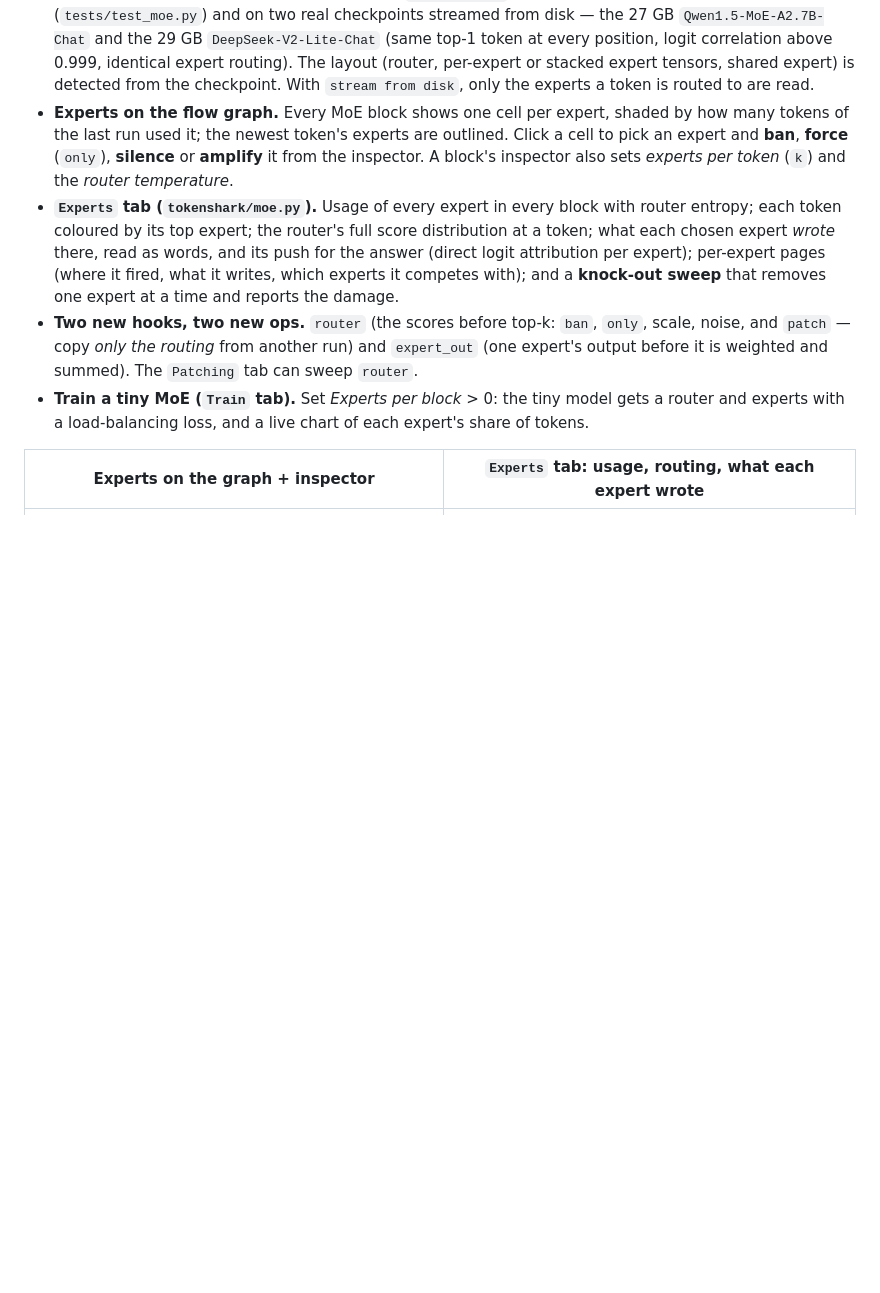
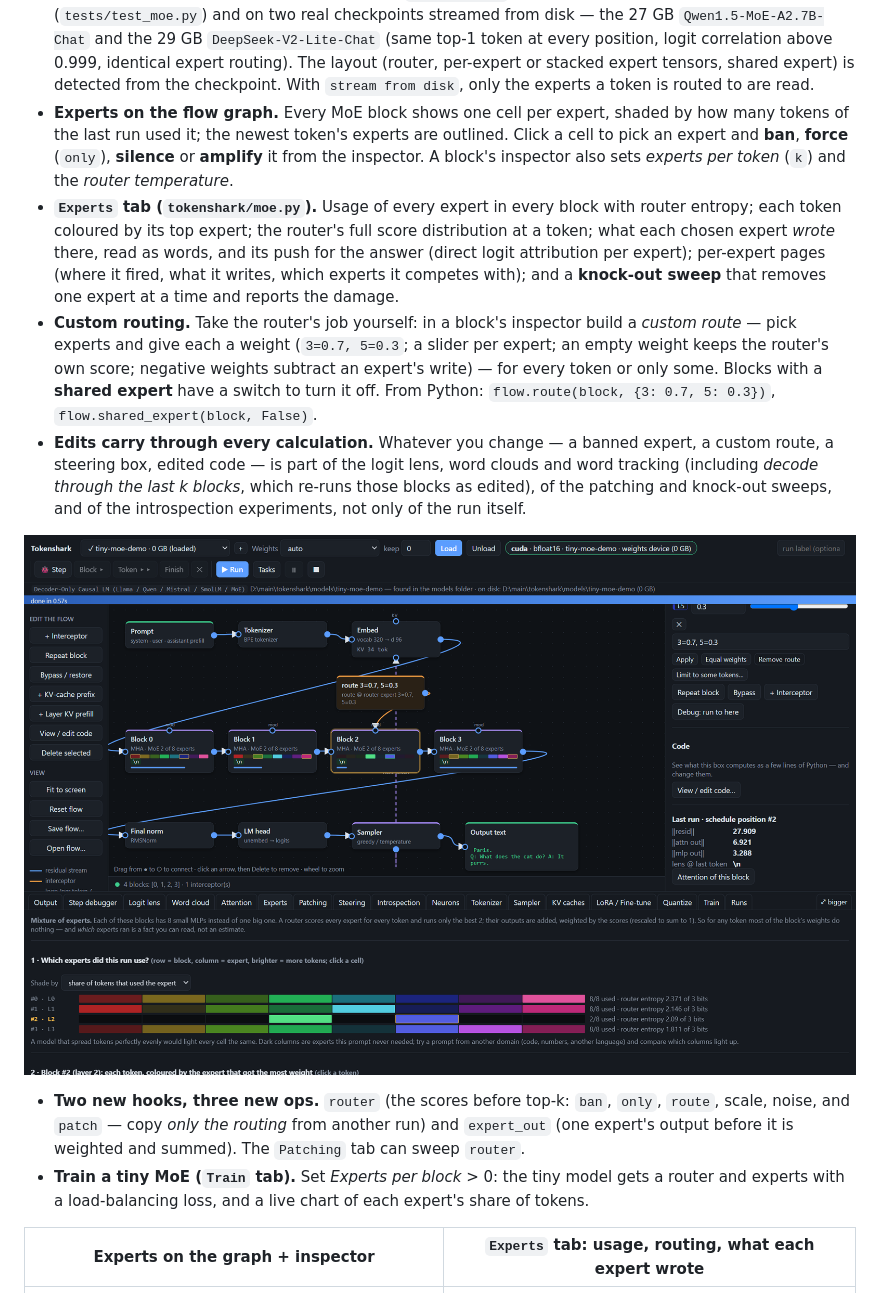
Before and after one commit to sumit-1/tokenshark, a Markdown page: README.md, the part around the change. GitHub-like rendering; pictures changed too: docs/moe-custom-route.png (added); blank space fills up the shorter version.

Commit message:
custom routing for MOE

```diff
--- a/README.md
+++ b/README.md
@@ -64,7 +64,12 @@ Plain logit lens (final norm + unembedding applied directly to an early layer) r
 - **MoE engine (`tokenshark/llm.py`).** Mixtral, Qwen1.5/2-MoE, Qwen3-MoE, Qwen3.5-MoE, OLMoE and DeepSeek-V2 (latent attention, YaRN positions, shared experts, grouped routing) run in the same raw PyTorch engine, checked logit-for-logit against `transformers` on tiny models of each family (`tests/test_moe.py`) and on two real checkpoints streamed from disk — the 27 GB `Qwen1.5-MoE-A2.7B-Chat` and the 29 GB `DeepSeek-V2-Lite-Chat` (same top-1 token at every position, logit correlation above 0.999, identical expert routing). The layout (router, per-expert or stacked expert tensors, shared expert) is detected from the checkpoint. With `stream from disk`, only the experts a token is routed to are read.
 - **Experts on the flow graph.** Every MoE block shows one cell per expert, shaded by how many tokens of the last run used it; the newest token's experts are outlined. Click a cell to pick an expert and **ban**, **force** (`only`), **silence** or **amplify** it from the inspector. A block's inspector also sets *experts per token* (`k`) and the *router temperature*.
 - **`Experts` tab (`tokenshark/moe.py`).** Usage of every expert in every block with router entropy; each token coloured by its top expert; the router's full score distribution at a token; what each chosen expert *wrote* there, read as words, and its push for the answer (direct logit attribution per expert); per-expert pages (where it fired, what it writes, which experts it competes with); and a **knock-out sweep** that removes one expert at a time and reports the damage.
-- **Two new hooks, two new ops.** `router` (the scores before top-k: `ban`, `only`, scale, noise, and `patch` — copy *only the routing* from another run) and `expert_out` (one expert's output before it is weighted and summed). The `Patching` tab can sweep `router`.
+- **Custom routing.** Take the router's job yourself: in a block's inspector build a *custom route* — pick experts and give each a weight (`3=0.7, 5=0.3`; a slider per expert; an empty weight keeps the router's own score; negative weights subtract an expert's write) — for every token or only some. Blocks with a **shared expert** have a switch to turn it off. From Python: `flow.route(block, {3: 0.7, 5: 0.3})`, `flow.shared_expert(block, False)`.
+- **Edits carry through every calculation.** Whatever you change — a banned expert, a custom route, a steering box, edited code — is part of the logit lens, word clouds and word tracking (including *decode through the last k blocks*, which re-runs those blocks as edited), of the patching and knock-out sweeps, and of the introspection experiments, not only of the run itself.
+
+![Custom route](docs/moe-custom-route.png)
+
+- **Two new hooks, three new ops.** `router` (the scores before top-k: `ban`, `only`, `route`, scale, noise, and `patch` — copy *only the routing* from another run) and `expert_out` (one expert's output before it is weighted and summed). The `Patching` tab can sweep `router`.
 - **Train a tiny MoE (`Train` tab).** Set *Experts per block* > 0: the tiny model gets a router and experts with a load-balancing loss, and a live chart of each expert's share of tokens.
 
 | Experts on the graph + inspector | `Experts` tab: usage, routing, what each expert wrote |
```
Also changed, not shown: 13 other files.
